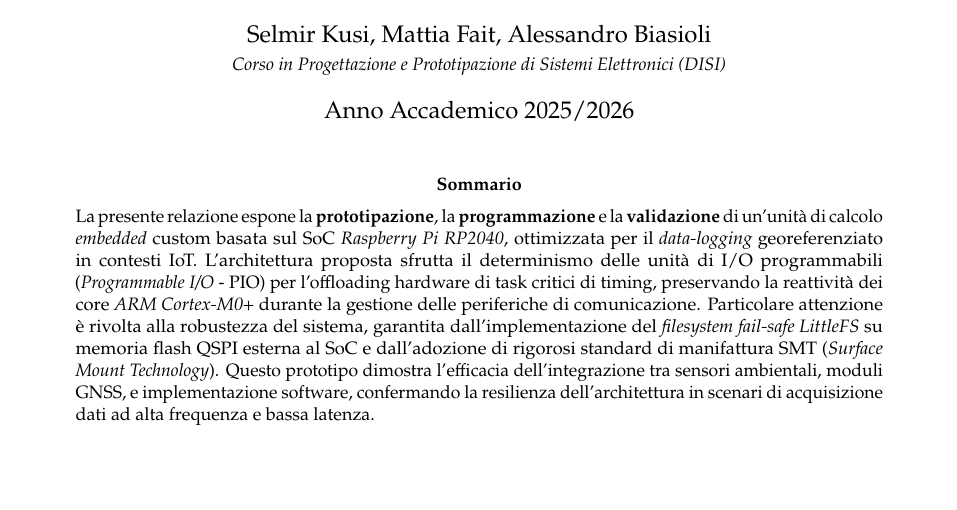
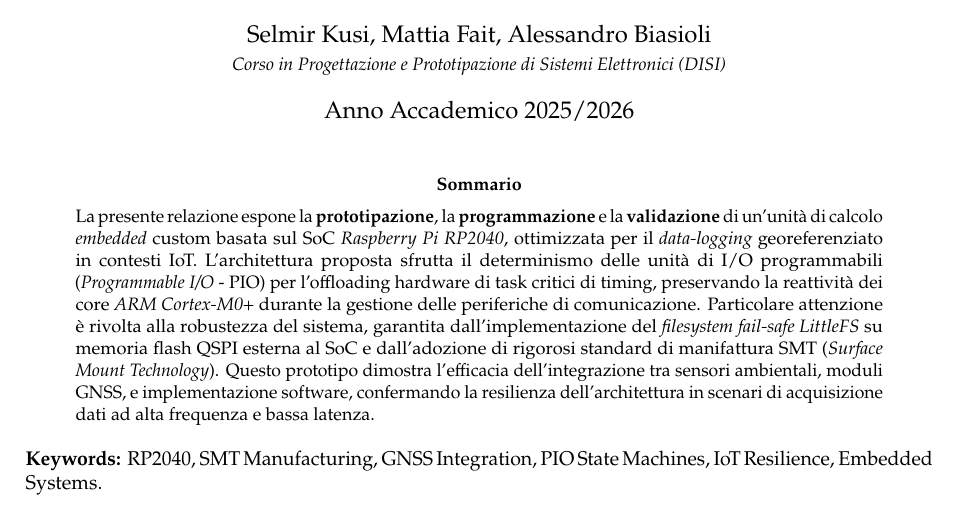
Before and after one commit to 4137314/ppse-lab-firmware, a LaTeX paper (doc/report/src/main.tex, which reads doc/report/src/abstract/abstract.tex): part of page 1 of 26, cut so that both start at the same text, the shorter picture padded with empty space. Compiled offline with pdfLaTeX.

Commit message:
Add keywords section to abstract in LaTeX document

```diff
--- a/doc/report/src/abstract/abstract.tex
+++ b/doc/report/src/abstract/abstract.tex
@@ -2,5 +2,5 @@
 \noindent La presente relazione espone la \textbf{prototipazione}, la \textbf{programmazione} e la \textbf{validazione} di un'unità di calcolo \textit{embedded} custom basata sul SoC \textit{Raspberry Pi RP2040}, ottimizzata per il \textit{data-logging} georeferenziato in contesti IoT. L'architettura proposta sfrutta il determinismo delle unità di I/O programmabili (\textit{Programmable I/O} - PIO) per l'offloading hardware di task critici di timing, preservando la reattività dei core \textit{ARM Cortex-M0+} durante la gestione delle periferiche di comunicazione. Particolare attenzione è rivolta alla robustezza del sistema, garantita dall'implementazione del \textit{filesystem fail-safe LittleFS} su memoria flash QSPI esterna al SoC e dall'adozione di rigorosi standard di manifattura SMT (\textit{Surface Mount Technology}). Questo prototipo dimostra l'efficacia dell'integrazione tra sensori ambientali, moduli GNSS, e implementazione software, confermando la resilienza dell'architettura in scenari di acquisizione dati ad alta frequenza e bassa latenza.
 \end{abstract}
 
-%\vspace{0.5em}
-%\noindent \textbf{Keywords:} RP2040, SMT Manufacturing, GNSS Integration, PIO State Machines, IoT Resilience, Embedded Systems.
+\vspace{0.5em}
+\noindent \textbf{Keywords:} RP2040, SMT Manufacturing, GNSS Integration, PIO State Machines, IoT Resilience, Embedded Systems.
```
